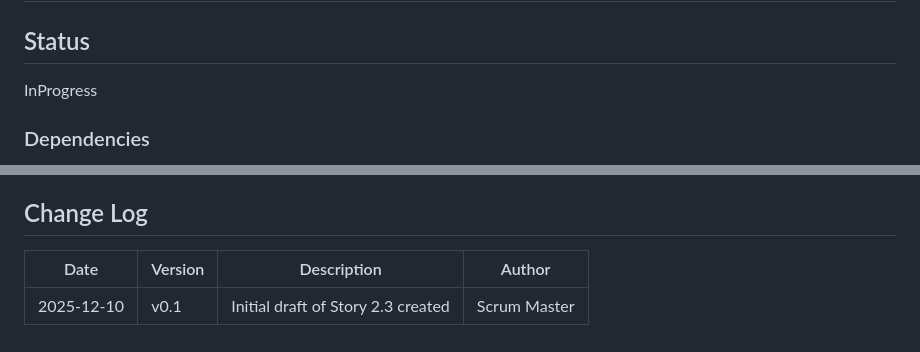
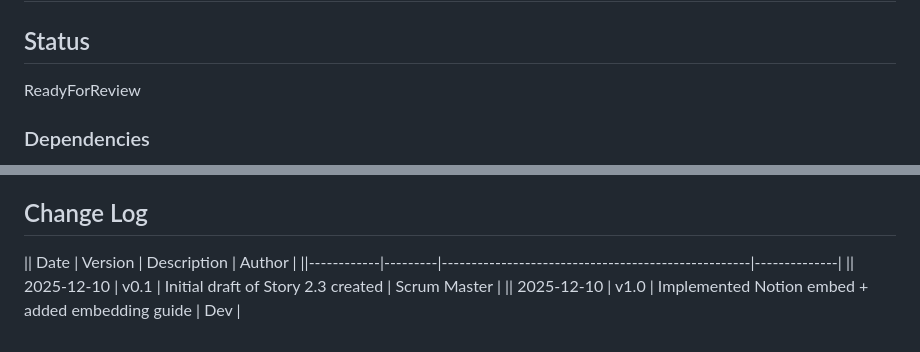
Before and after one commit to PrivacySmurf/terminal_timing, a Markdown page: docs/stories/2.3-notion-embedding-and-layout-integration.md, 2 parts joined by grey strips. Drawn GitHub-style.

Commit message:
docs(dev): complete story 2.3 notion embedding flow

```diff
--- a/docs/stories/2.3-notion-embedding-and-layout-integration.md
+++ b/docs/stories/2.3-notion-embedding-and-layout-integration.md
@@ -2,7 +2,7 @@
 
 ## Status
 
-InProgress
+ReadyForReview
 
 ### Dependencies
 - Story 2.1 – Minimal TradingView Chart Page (chart page implemented and verified)
@@ -133,6 +133,7 @@ _Relevant architecture section: `docs/architecture.md#frontend-hosting--embeddin
 
 ## Change Log
 
-| Date       | Version | Description                        | Author       |
-|------------|---------|------------------------------------|--------------|
-| 2025-12-10 | v0.1    | Initial draft of Story 2.3 created | Scrum Master |
+|| Date       | Version | Description                                        | Author       |
+||------------|---------|----------------------------------------------------|--------------|
+|| 2025-12-10 | v0.1    | Initial draft of Story 2.3 created                 | Scrum Master |
+|| 2025-12-10 | v1.0    | Implemented Notion embed + added embedding guide   | Dev          |
```
Also changed, not shown: other parts of docs/stories/2.3-notion-embedding-and-layout-integration.md (+23 -23 lines), docs/notion-embedding-guide.md (added, +110 -0 lines).
